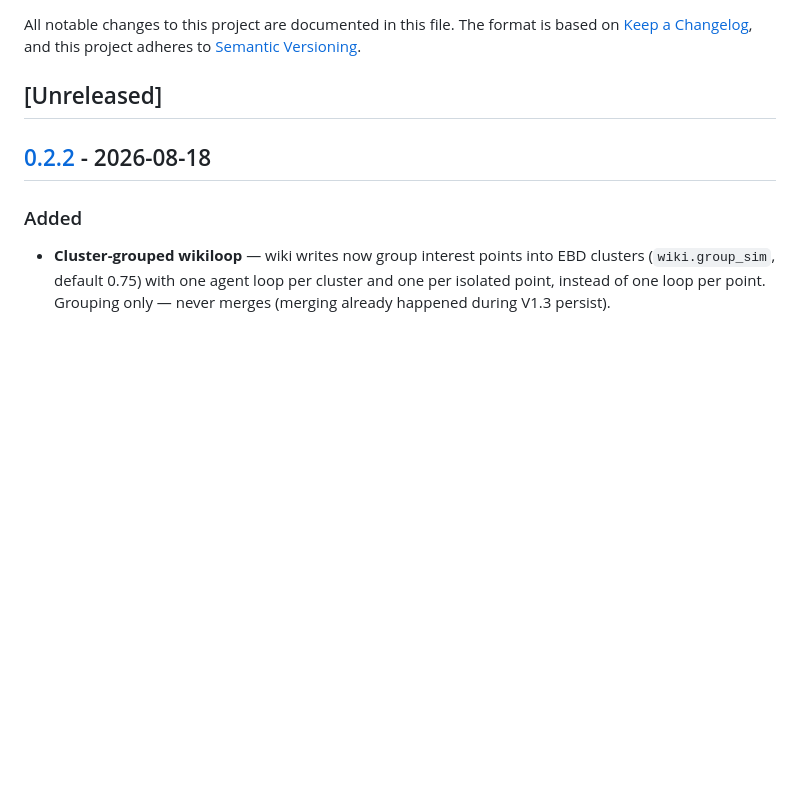
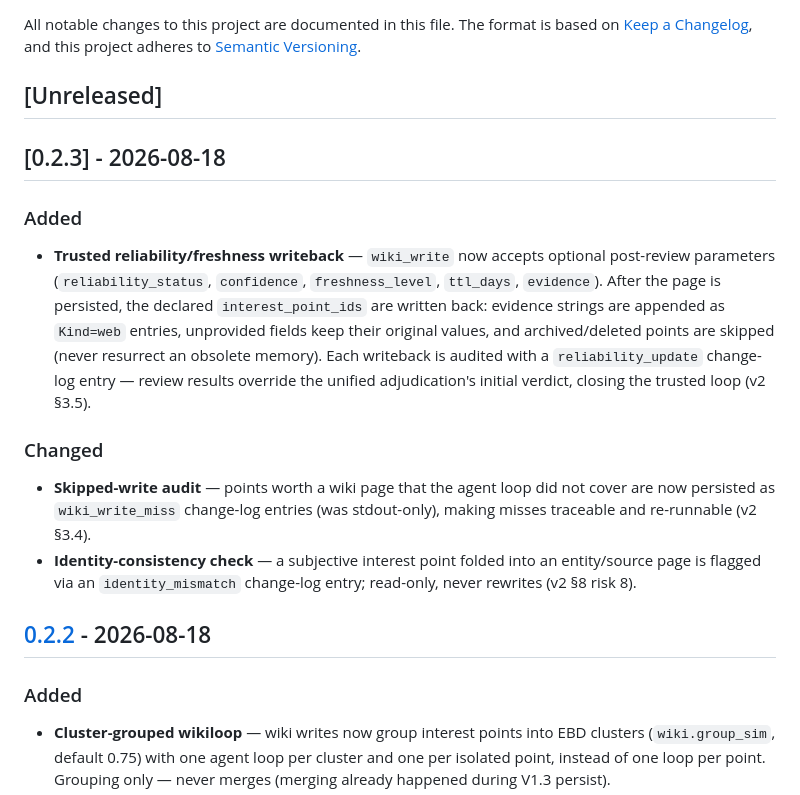
Before and after one commit to djasdh/interest-memory, a Markdown page: CHANGELOG.md, the part around the change. GitHub-like rendering; blank space fills up the shorter version.

Commit message:
docs(changelog): record v0.2.3

```diff
--- a/CHANGELOG.md
+++ b/CHANGELOG.md
@@ -5,6 +5,29 @@ The format is based on [Keep a Changelog](https://keepachangelog.com/en/1.1.0/),
 and this project adheres to [Semantic Versioning](https://semver.org/spec/v2.0.0.html).
 
 ## [Unreleased]
+
+## [0.2.3] - 2026-08-18
+
+### Added
+
+- **Trusted reliability/freshness writeback** — `wiki_write` now accepts
+  optional post-review parameters (`reliability_status`, `confidence`,
+  `freshness_level`, `ttl_days`, `evidence`). After the page is persisted, the
+  declared `interest_point_ids` are written back: evidence strings are appended
+  as `Kind=web` entries, unprovided fields keep their original values, and
+  archived/deleted points are skipped (never resurrect an obsolete memory).
+  Each writeback is audited with a `reliability_update` change-log entry —
+  review results override the unified adjudication's initial verdict, closing
+  the trusted loop (v2 §3.5).
+
+### Changed
+
+- **Skipped-write audit** — points worth a wiki page that the agent loop did
+  not cover are now persisted as `wiki_write_miss` change-log entries (was
+  stdout-only), making misses traceable and re-runnable (v2 §3.4).
+- **Identity-consistency check** — a subjective interest point folded into an
+  entity/source page is flagged via an `identity_mismatch` change-log entry;
+  read-only, never rewrites (v2 §8 risk 8).
 
 ## [0.2.2] - 2026-08-18
 
```
